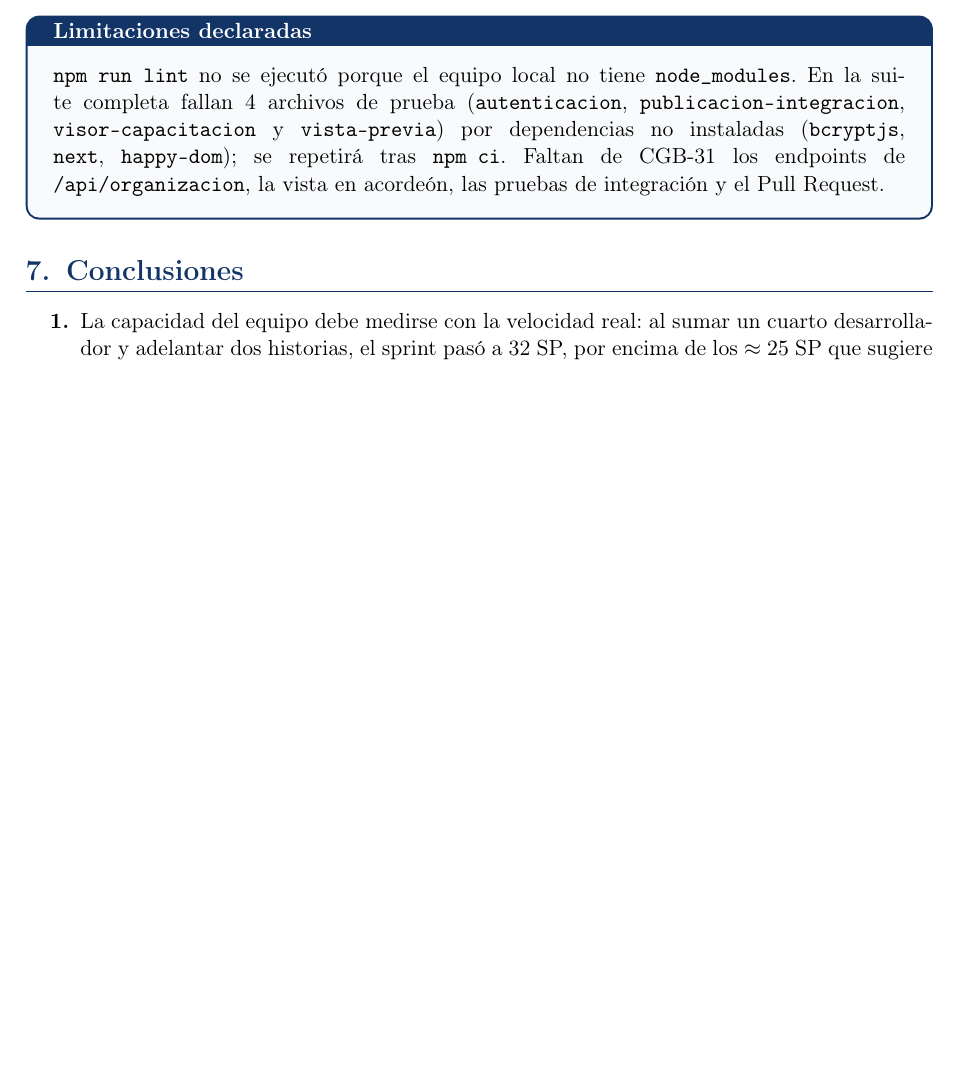
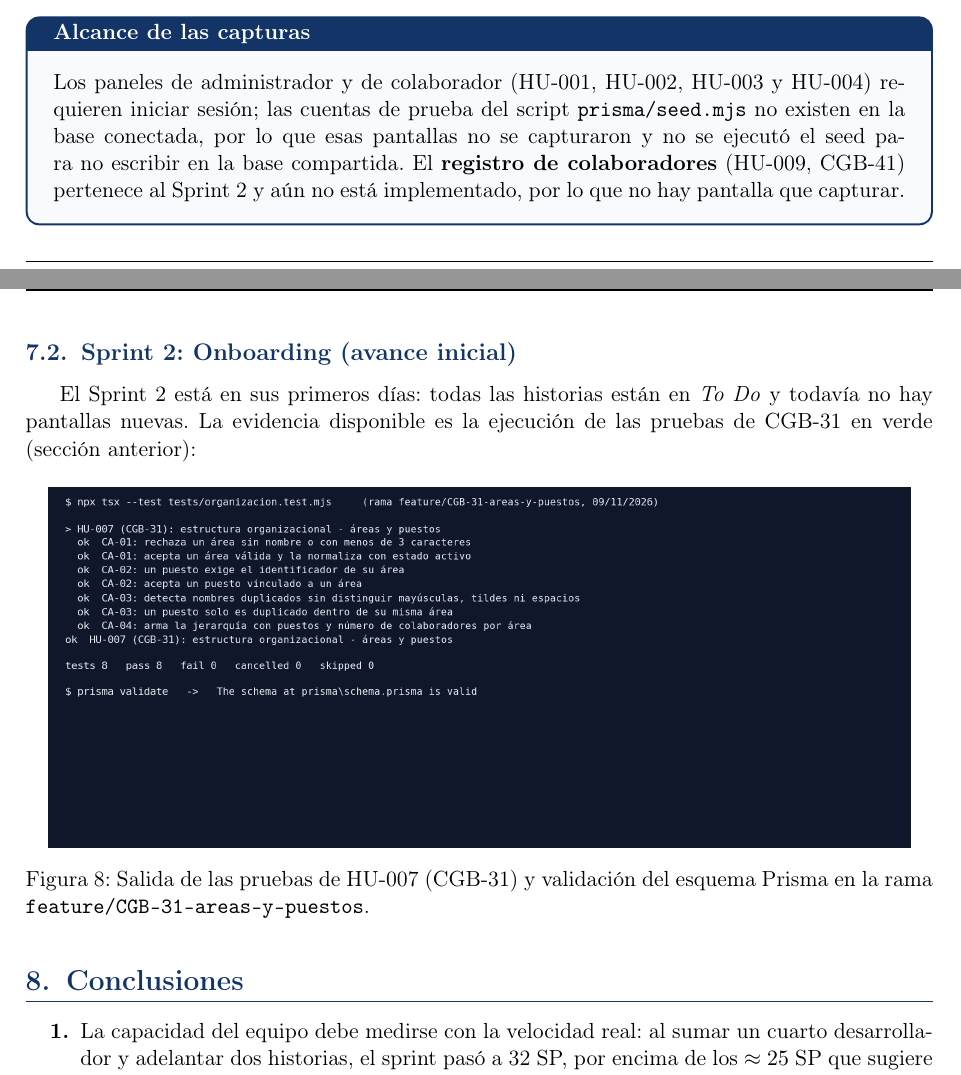
Before and after one commit to milith0kun/proyecto-ing-software, a LaTeX document (Labos/Guia7/informe_laboratorio_7.tex): part of page 9 of 9 before the commit and two parts of pages 10 and 11 of 11 after it, the two joined at a grey line, cut at the place of the change, the shorter picture padded with empty space. Compiled offline with pdfLaTeX.

Commit message:
docs(lab7): agrega evidencia del producto de los sprints 1 y 2 (CGB-78)
Co-Authored-By: Claude Sonnet 5.5 <noreply@anthropic.com>

```diff
--- a/Labos/Guia7/informe_laboratorio_7.tex
+++ b/Labos/Guia7/informe_laboratorio_7.tex
@@ -335,5 +335,3 @@ Se inició la implementación de la primera historia de la cadena de dependencia
 
 \textbf{Comprobaciones ejecutadas:} \texttt{npx tsx --test tests/organizacion.test.mjs} $\rightarrow$ 8 de 8 pruebas aprobadas; \texttt{prisma validate} (Prisma 6.19.3) $\rightarrow$ esquema válido.
 
-\begin{infobox}{Limitaciones declaradas}
-\texttt{npm run lint} no se ejecutó porque el equipo local no tiene \texttt{node\_modules}. En la suite completa fallan 4 archivos de prueba (\texttt{autenticacion}, \texttt{publicacion-integracion}, \texttt{visor-capacitacion} y \texttt{vista-previa}) por dependencias no instaladas (\texttt{bcryptjs}, \texttt{next}, \texttt{happy-dom}); se repetirá tras \texttt{npm ci}. Faltan de CGB-31 los endpoints de \texttt{/api/organizacion}, la vista en acordeón, las pruebas de integración y el Pull Request.
@@ -340,4 +362,18 @@ Se inició la implementación de la primera historia de la cadena de dependencia
+\end{figure}
+
+\begin{infobox}{Alcance de las capturas}
+Los paneles de administrador y de colaborador (HU-001, HU-002, HU-003 y HU-004) requieren iniciar sesión; las cuentas de prueba del script \texttt{prisma/seed.mjs} no existen en la base conectada, por lo que esas pantallas no se capturaron y no se ejecutó el seed para no escribir en la base compartida. El \textbf{registro de colaboradores} (HU-009, CGB-41) pertenece al Sprint 2 y aún no está implementado, por lo que no hay pantalla que capturar.
 \end{infobox}
+
+\subsection{Sprint 2: Onboarding (avance inicial)}
+
+El Sprint 2 está en sus primeros días: todas las historias están en \textit{To Do} y todavía no hay pantallas nuevas. La evidencia disponible es la ejecución de las pruebas de CGB-31 en verde (sección anterior):
+
+\begin{figure}[H]
+    \centering
+    \includegraphics[width=0.95\textwidth]{capturas/captura_pruebas_cgb31.png}
+    \caption{Salida de las pruebas de HU-007 (CGB-31) y validación del esquema Prisma en la rama \texttt{feature/CGB-31-areas-y-puestos}.}
+\end{figure}
 
 % ==============================================================================
 \section{Conclusiones}
```
Also changed, not shown: Labos/Guia7/capturas/captura_app_capacitacion.png (added), Labos/Guia7/capturas/captura_app_catalogo.png (added), Labos/Guia7/capturas/captura_app_inicio.png (added), Labos/Guia7/capturas/captura_app_login.png (added), Labos/Guia7/capturas/captura_pruebas_cgb31.png (added), Labos/Guia7/informe_laboratorio_7.pdf, Labos/Guia7/informe_laboratorio_7.tex (24 more changed lines).
